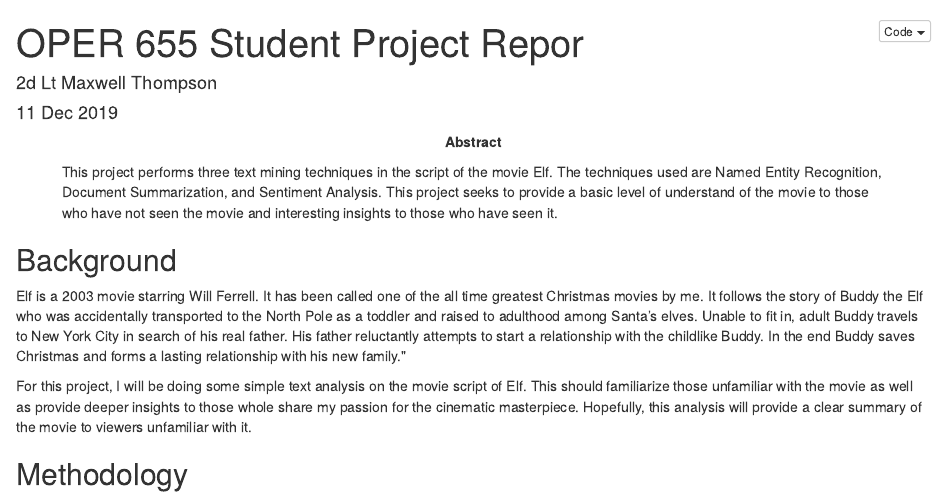
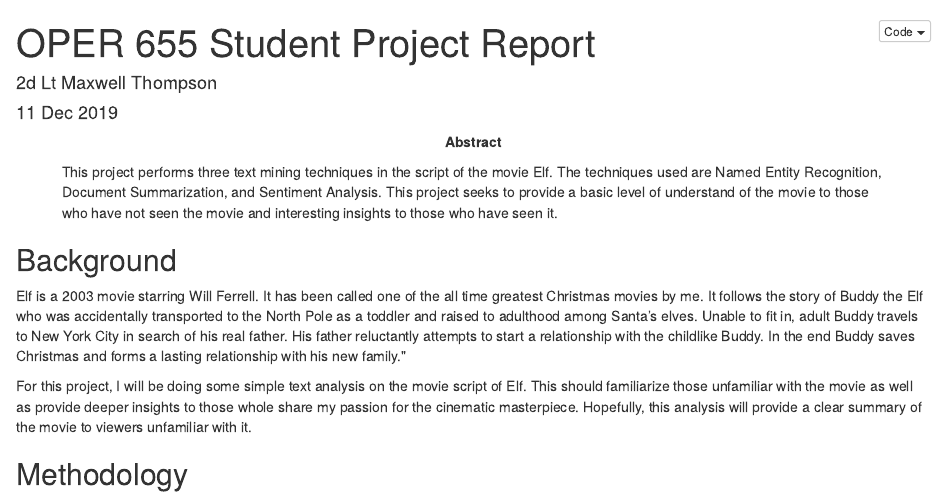
Before and after one commit to AFIT-R/oper655_fa2019, an R Markdown document (student_project_folders/oper655_fa2019_thompson/Project3.Rmd): the page in a window 1100 px wide, from its top. The pictures show the output file student_project_folders/oper655_fa2019_thompson/Project3.html that the author committed with the source, opened offline.

Commit message:
final project

```diff
--- a/student_project_folders/oper655_fa2019_thompson/Project3.Rmd
+++ b/student_project_folders/oper655_fa2019_thompson/Project3.Rmd
@@ -1,5 +1,5 @@
 ---
-title: "OPER 655 Student Project Repor"
+title: "OPER 655 Student Project Report"
 author: "2d Lt Maxwell Thompson"
 date: "`r format(Sys.Date(), '%d %b %Y')`"
 output:
```
Also changed, not shown: student_project_folders/oper655_fa2019_thompson/Project3.html.
